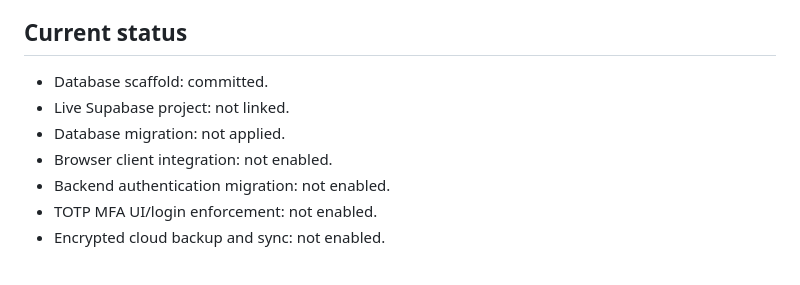
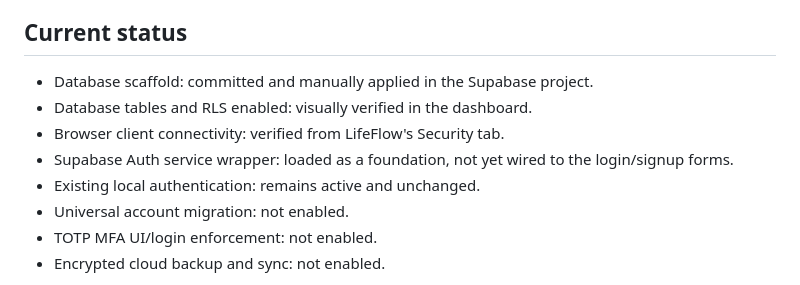
Before and after one commit to BrightShadow0/LifeFlow, a Markdown page: supabase/README.md, the part around the change. Drawn GitHub-style.

Commit message:
Update Supabase setup status after connectivity verification

```diff
--- a/supabase/README.md
+++ b/supabase/README.md
@@ -52,11 +52,12 @@ Supabase Auth manages TOTP factors and exposes enrollment, challenge, verify, an
 
 ## Current status
 
-- Database scaffold: committed.
-- Live Supabase project: not linked.
-- Database migration: not applied.
-- Browser client integration: not enabled.
-- Backend authentication migration: not enabled.
+- Database scaffold: committed and manually applied in the Supabase project.
+- Database tables and RLS enabled: visually verified in the dashboard.
+- Browser client connectivity: verified from LifeFlow's Security tab.
+- Supabase Auth service wrapper: loaded as a foundation, not yet wired to the login/signup forms.
+- Existing local authentication: remains active and unchanged.
+- Universal account migration: not enabled.
 - TOTP MFA UI/login enforcement: not enabled.
 - Encrypted cloud backup and sync: not enabled.
 
```
